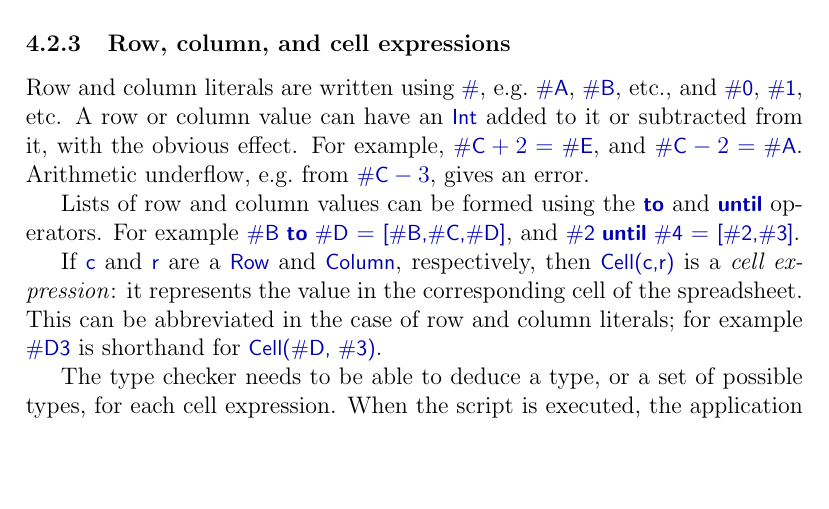
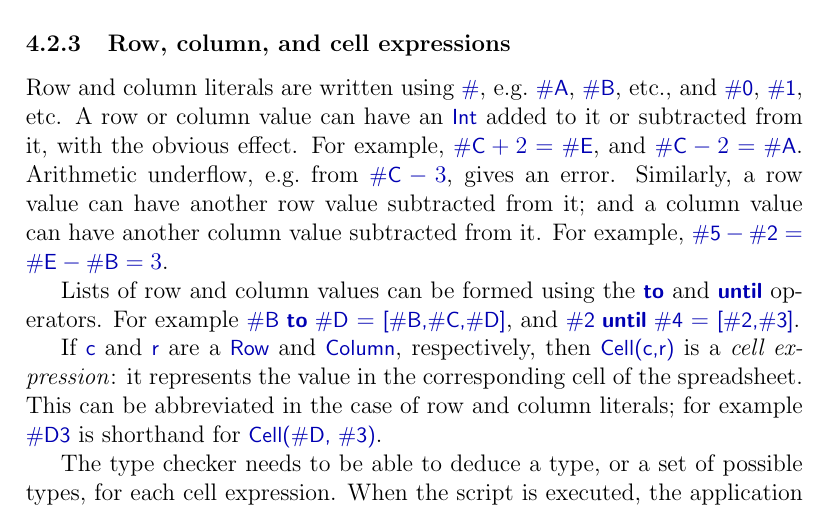
Before and after one commit to GavinLowe1967/Spreadsheet, a LaTeX document (Doc/manual.tex, which reads Doc/language.tex): part of page 10 of 14, cut so that both start at the same text, the shorter picture padded with empty space. Compiled offline with pdfLaTeX.

Commit message:
Added subtraction over a pair of row values, or a pair of column values.

```diff
--- a/Doc/language.tex
+++ b/Doc/language.tex
@@ -153,7 +153,10 @@ Row and column literals are written using |#|, e.g.~|#A|, |#B|, etc., and
 |#0|, |#1|, etc.  A row or column value can have an |Int| added to it or
 subtracted from it, with the obvious effect.  For example, $\sm{\#C} + 2 =
 \sm{\#E}$, and $\sm{\#C} - 2 = \sm{\#A}$.  Arithmetic underflow, e.g.~from
-$\sm{\#C} - 3$, gives an error.
+$\sm{\#C} - 3$, gives an error.  Similarly, a row value can have another row
+value subtracted from it; and a column value can have another column value
+subtracted from it.  For example, $\sm{\#5} - \sm{\#2} = \sm{\#E} - \sm{\#B} =
+3$.
 
 Lists of row and column values can be formed using the |to| and |until|
 operators.  For example \SCALA{#B to #D} $=$ \SCALA{[#B,#C,#D]}, and \SCALA{#2
```
Also changed, not shown: Doc/manual.pdf, 13 other files.
